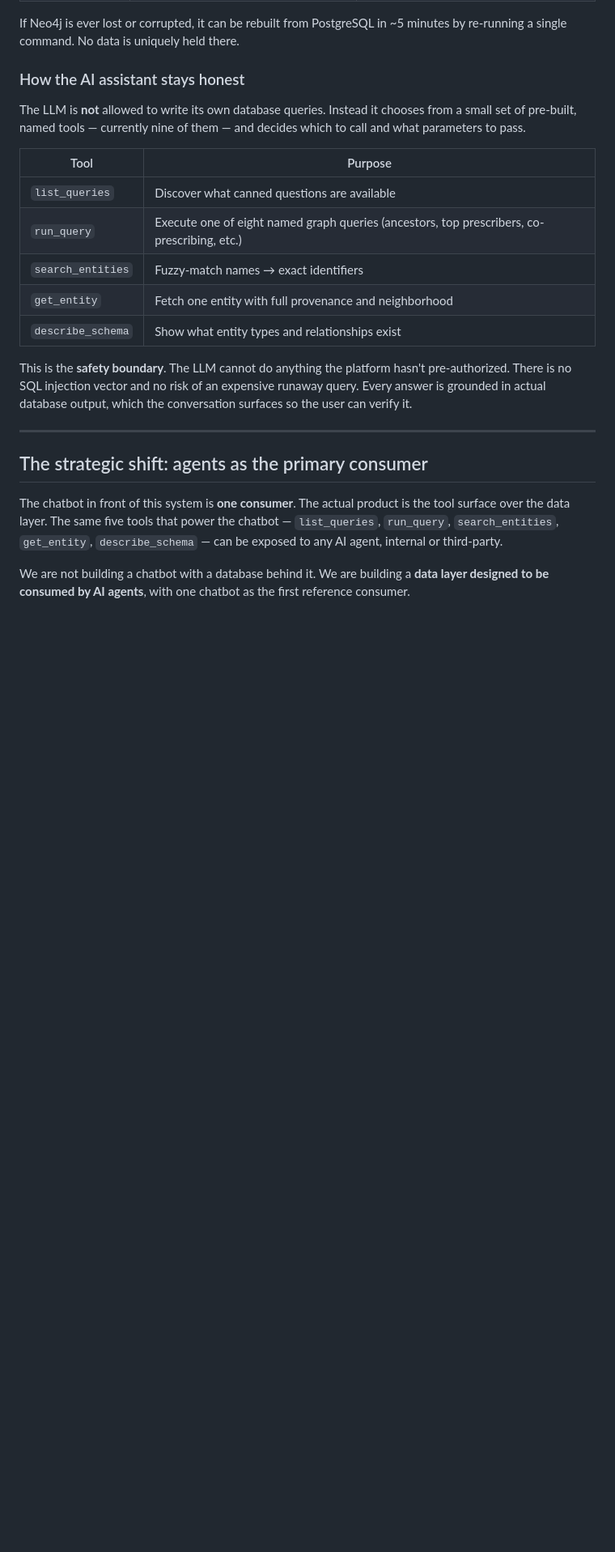
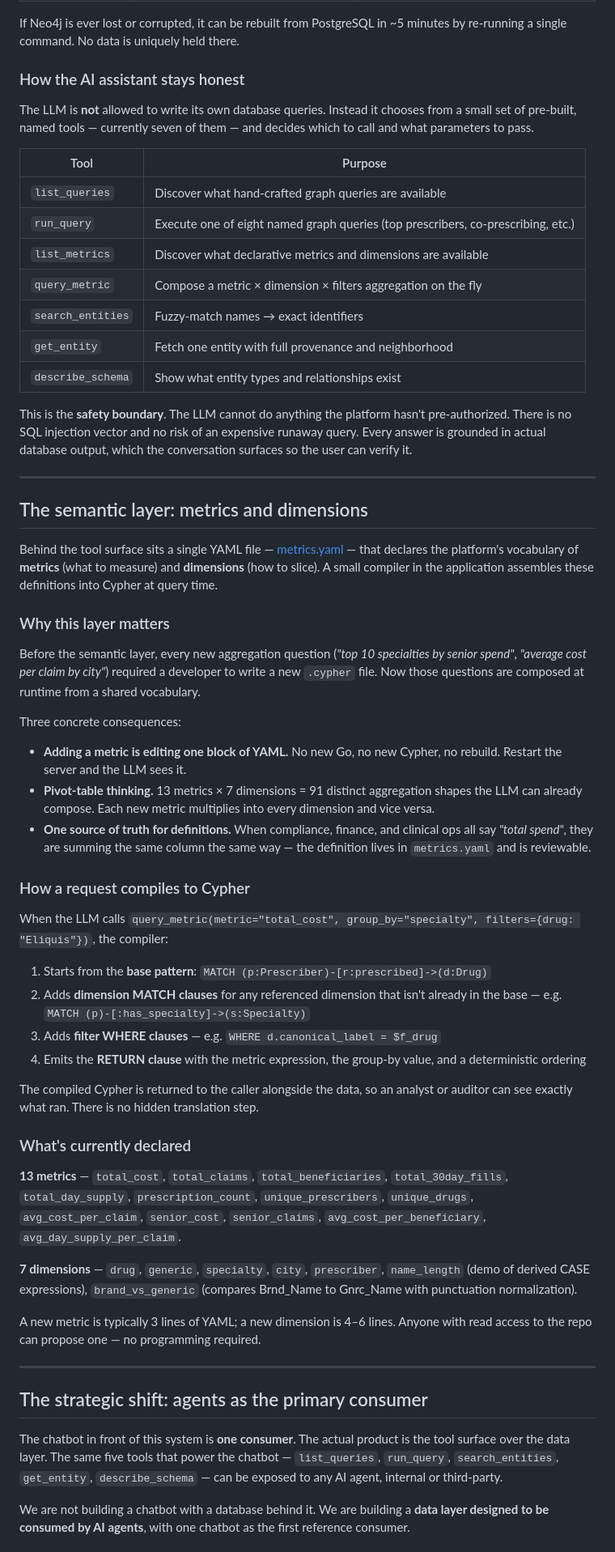
Before and after one commit to gigenthomas/prescriber-ontology, a Markdown page: ARCHITECTURE.md, the part around one of its changes. Shown at 81% size. GitHub-like rendering; blank space fills up the shorter version.

Commit message:
Document the metrics.yaml semantic layer in ARCHITECTURE.md
- New section "The semantic layer: metrics and dimensions" explaining
  metrics × dimensions composition, the YAML editing workflow, and how a
  request compiles to Cypher
- Updated tool table to include list_metrics + query_metric (7 tools now)
- Moved completed work (MCP server, semantic layer) into a new
  "Already shipped" section; added pgvector entity resolution to decisions

Co-Authored-By: Claude Opus 4.7 (1M context) <noreply@anthropic.com>

```diff
--- a/ARCHITECTURE.md
+++ b/ARCHITECTURE.md
@@ -89,13 +89,15 @@ If Neo4j is ever lost or corrupted, it can be rebuilt from PostgreSQL in
 ### How the AI assistant stays honest
 
 The LLM is **not** allowed to write its own database queries. Instead it
-chooses from a small set of pre-built, named tools — currently nine of them —
+chooses from a small set of pre-built, named tools — currently seven of them —
 and decides which to call and what parameters to pass.
 
 | Tool | Purpose |
 |------|---------|
-| `list_queries` | Discover what canned questions are available |
-| `run_query` | Execute one of eight named graph queries (ancestors, top prescribers, co-prescribing, etc.) |
+| `list_queries` | Discover what hand-crafted graph queries are available |
+| `run_query` | Execute one of eight named graph queries (top prescribers, co-prescribing, etc.) |
+| `list_metrics` | Discover what declarative metrics and dimensions are available |
+| `query_metric` | Compose a metric × dimension × filters aggregation on the fly |
 | `search_entities` | Fuzzy-match names → exact identifiers |
 | `get_entity` | Fetch one entity with full provenance and neighborhood |
 | `describe_schema` | Show what entity types and relationships exist |
@@ -104,6 +106,64 @@ This is the **safety boundary**. The LLM cannot do anything the platform
 hasn't pre-authorized. There is no SQL injection vector and no risk of an
 expensive runaway query. Every answer is grounded in actual database output,
 which the conversation surfaces so the user can verify it.
+
+---
+
+## The semantic layer: metrics and dimensions
+
+Behind the tool surface sits a single YAML file — [metrics.yaml](metrics.yaml) —
+that declares the platform's vocabulary of **metrics** (what to measure) and
+**dimensions** (how to slice). A small compiler in the application assembles
+these definitions into Cypher at query time.
+
+### Why this layer matters
+
+Before the semantic layer, every new aggregation question (*"top 10 specialties
+by senior spend"*, *"average cost per claim by city"*) required a developer to
+write a new `.cypher` file. Now those questions are composed at runtime from a
+shared vocabulary.
+
+Three concrete consequences:
+
+- **Adding a metric is editing one block of YAML.** No new Go, no new Cypher,
+  no rebuild. Restart the server and the LLM sees it.
+- **Pivot-table thinking.** 13 metrics × 7 dimensions = 91 distinct aggregation
+  shapes the LLM can already compose. Each new metric multiplies into every
+  dimension and vice versa.
+- **One source of truth for definitions.** When compliance, finance, and
+  clinical ops all say *"total spend"*, they are summing the same column the
+  same way — the definition lives in `metrics.yaml` and is reviewable.
+
+### How a request compiles to Cypher
+
+When the LLM calls
+`query_metric(metric="total_cost", group_by="specialty", filters={drug: "Eliquis"})`,
+the compiler:
+
+1. Starts from the **base pattern**:
+   `MATCH (p:Prescriber)-[r:prescribed]->(d:Drug)`
+2. Adds **dimension MATCH clauses** for any referenced dimension that isn't
+   already in the base — e.g. `MATCH (p)-[:has_specialty]->(s:Specialty)`
+3. Adds **filter WHERE clauses** — e.g. `WHERE d.canonical_label = $f_drug`
+4. Emits the **RETURN clause** with the metric expression, the group-by
+   value, and a deterministic ordering
+
+The compiled Cypher is returned to the caller alongside the data, so an analyst
+or auditor can see exactly what ran. There is no hidden translation step.
+
+### What's currently declared
+
+**13 metrics** — `total_cost`, `total_claims`, `total_beneficiaries`,
+`total_30day_fills`, `total_day_supply`, `prescription_count`,
+`unique_prescribers`, `unique_drugs`, `avg_cost_per_claim`, `senior_cost`,
+`senior_claims`, `avg_cost_per_beneficiary`, `avg_day_supply_per_claim`.
+
+**7 dimensions** — `drug`, `generic`, `specialty`, `city`, `prescriber`,
+`name_length` (demo of derived CASE expressions), `brand_vs_generic` (compares
+Brnd_Name to Gnrc_Name with punctuation normalization).
+
+A new metric is typically 3 lines of YAML; a new dimension is 4–6 lines.
+Anyone with read access to the repo can propose one — no programming required.
 
 ---
 
```
Also changed, not shown: other parts of ARCHITECTURE.md (+9 -4 lines).
